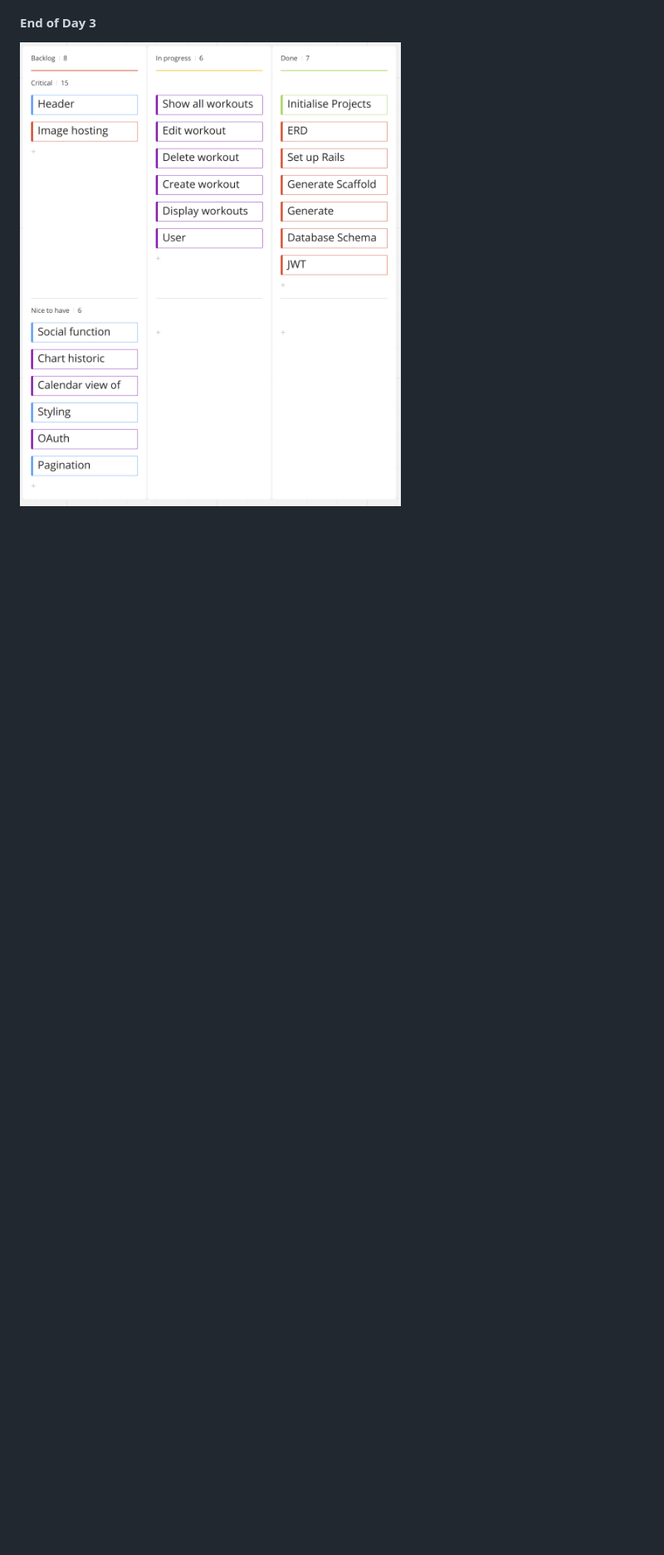
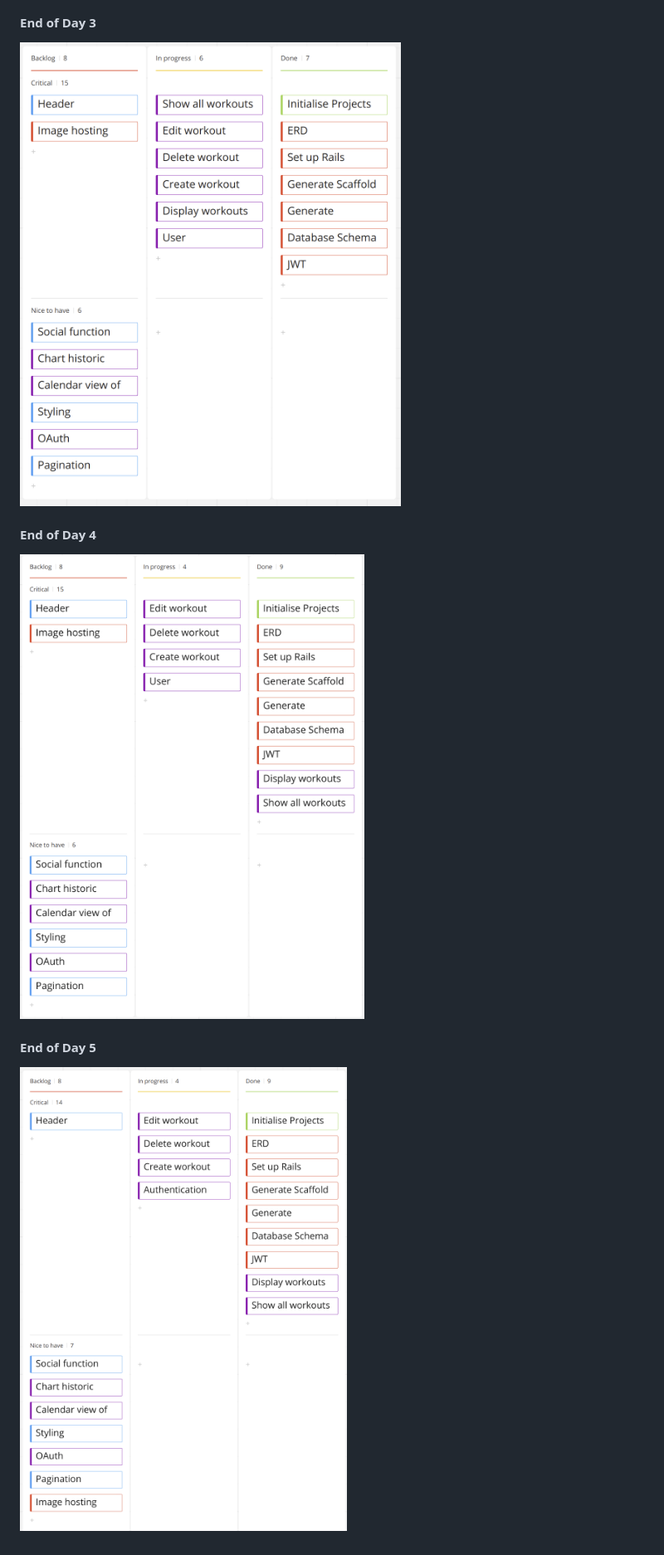
Before and after one commit to MorganBat/MERN-fitness-hackathon, a Markdown page: README.md, the part around the change. Shown: that part at 83% size. Rendered like a GitHub page; pictures changed too: docs/kanban4.png (added), docs/kanban5.png (added); blank space fills up the shorter version.

Commit message:
updated README with Kanban images

```diff
--- a/README.md
+++ b/README.md
@@ -19,3 +19,11 @@ Rails and React app built to track workouts. Built by Morgan Batterham and Gary
 #### End of Day 3
 
 ![End of Day 3](docs/kanban3.png)
+
+#### End of Day 4
+
+![End of Day 4](docs/kanban4.png)
+
+#### End of Day 5
+
+![End of Day 5](docs/kanban5.png)
```
